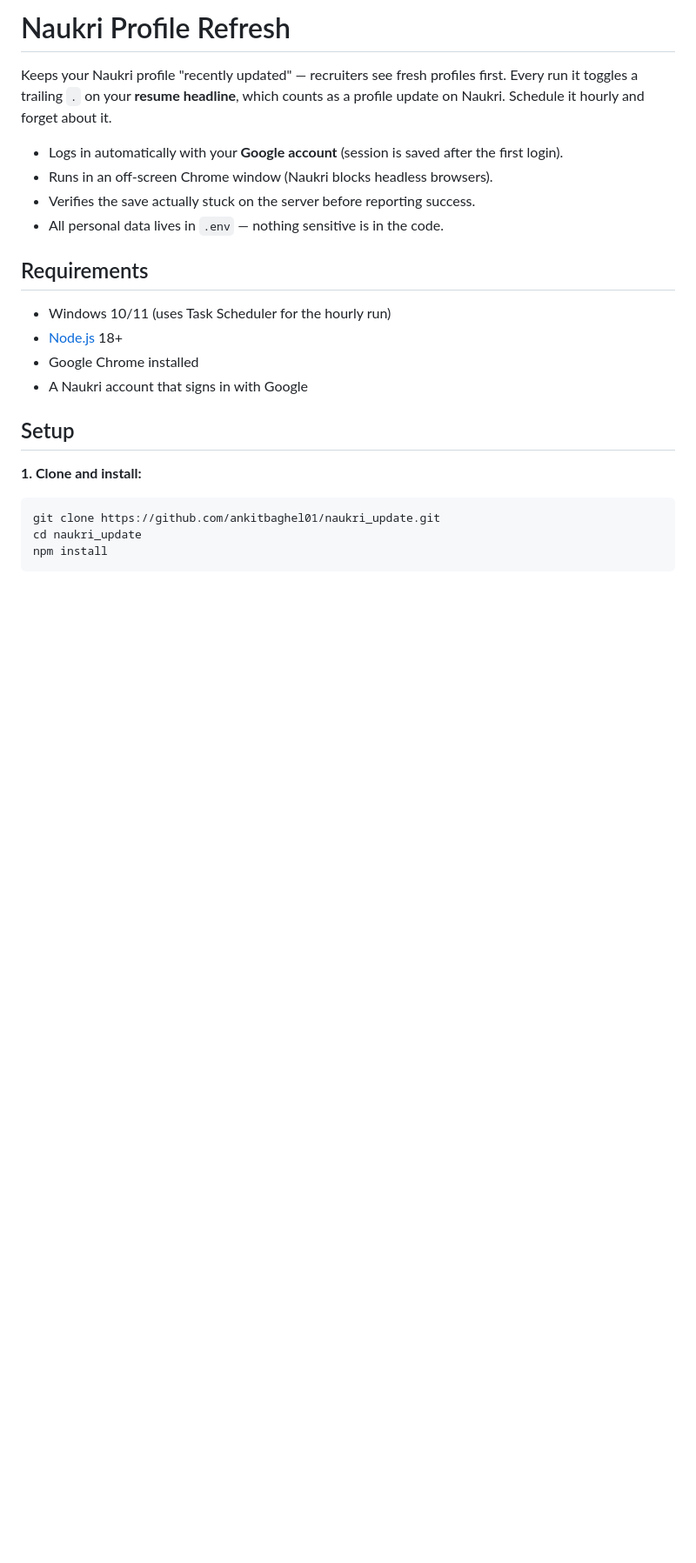
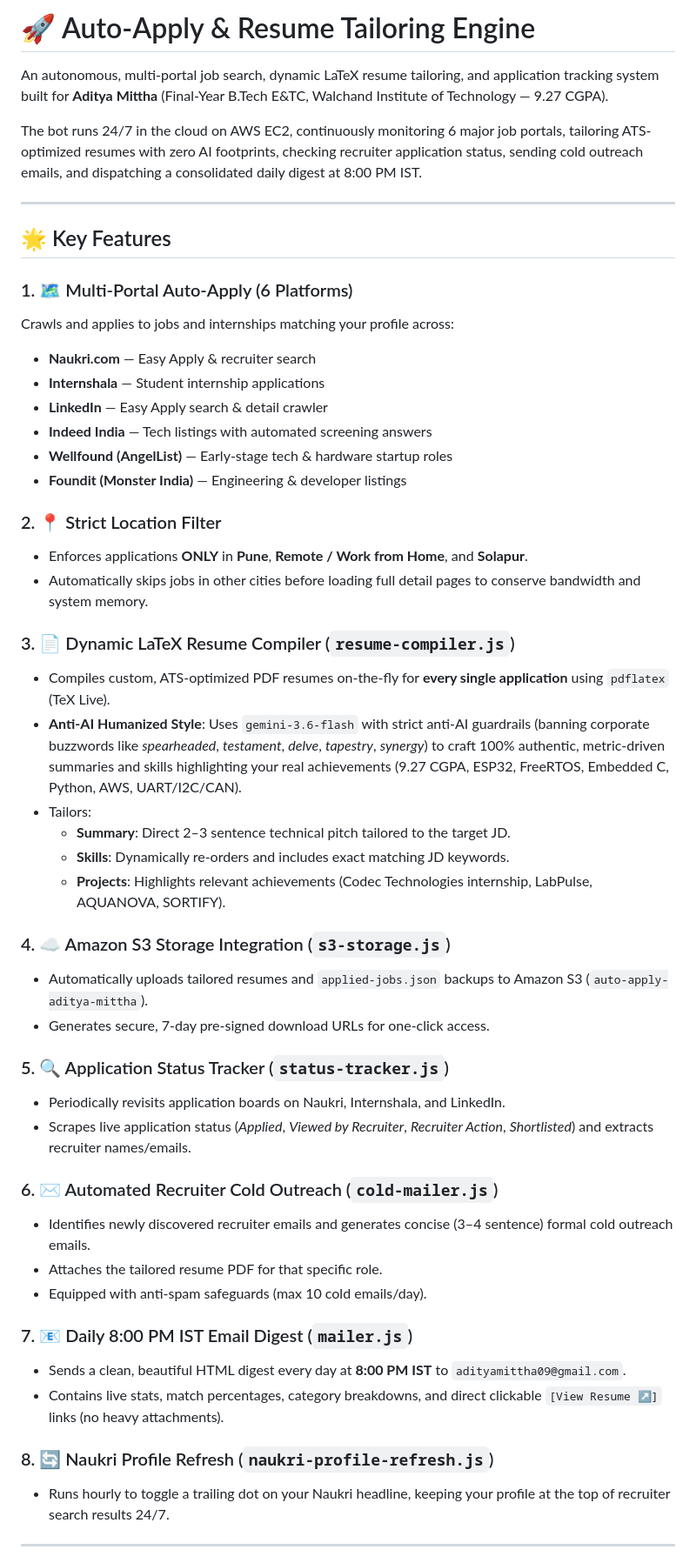
Before and after one commit to AdityaMittha/Auto-Apply, a Markdown page: README.md, the part around one of its changes. Shown at 87% size. Drawn GitHub-style; blank space fills up the shorter version.

````diff
--- a/README.md
+++ b/README.md
@@ -1,26 +1,53 @@
-# Naukri Profile Refresh
+# 🚀 Auto-Apply & Resume Tailoring Engine
 
-Keeps your Naukri profile "recently updated" — recruiters see fresh profiles first.
-Every run it toggles a trailing `.` on your **resume headline**, which counts as a
-profile update on Naukri. Schedule it hourly and forget about it.
+An autonomous, multi-portal job search, dynamic LaTeX resume tailoring, and application tracking system built for **Aditya Mittha** (Final-Year B.Tech E&TC, Walchand Institute of Technology — 9.27 CGPA).
 
-- Logs in automatically with your **Google account** (session is saved after the first login).
-- Runs in an off-screen Chrome window (Naukri blocks headless browsers).
-- Verifies the save actually stuck on the server before reporting success.
-- All personal data lives in `.env` — nothing sensitive is in the code.
+The bot runs 24/7 in the cloud on AWS EC2, continuously monitoring 6 major job portals, tailoring ATS-optimized resumes with zero AI footprints, checking recruiter application status, sending cold outreach emails, and dispatching a consolidated daily digest at 8:00 PM IST.
 
-## Requirements
+---
 
-- Windows 10/11 (uses Task Scheduler for the hourly run)
-- [Node.js](https://nodejs.org/) 18+
-- Google Chrome installed
-- A Naukri account that signs in with Google
+## 🌟 Key Features
 
-## Setup
+### 1. 🗺️ Multi-Portal Auto-Apply (6 Platforms)
+Crawls and applies to jobs and internships matching your profile across:
+- **Naukri.com** — Easy Apply & recruiter search
+- **Internshala** — Student internship applications
+- **LinkedIn** — Easy Apply search & detail crawler
+- **Indeed India** — Tech listings with automated screening answers
+- **Wellfound (AngelList)** — Early-stage tech & hardware startup roles
+- **Foundit (Monster India)** — Engineering & developer listings
 
-**1. Clone and install:**
+### 2. 📍 Strict Location Filter
+- Enforces applications **ONLY** in **Pune**, **Remote / Work from Home**, and **Solapur**.
+- Automatically skips jobs in other cities before loading full detail pages to conserve bandwidth and system memory.
 
-```powershell
-git clone https://github.com/ankitbaghel01/naukri_update.git
-cd naukri_update
-npm install
+### 3. 📄 Dynamic LaTeX Resume Compiler (`resume-compiler.js`)
+- Compiles custom, ATS-optimized PDF resumes on-the-fly for **every single application** using `pdflatex` (TeX Live).
+- **Anti-AI Humanized Style**: Uses `gemini-3.6-flash` with strict anti-AI guardrails (banning corporate buzzwords like *spearheaded*, *testament*, *delve*, *tapestry*, *synergy*) to craft 100% authentic, metric-driven summaries and skills highlighting your real achievements (9.27 CGPA, ESP32, FreeRTOS, Embedded C, Python, AWS, UART/I2C/CAN).
+- Tailors:
+  - **Summary**: Direct 2–3 sentence technical pitch tailored to the target JD.
+  - **Skills**: Dynamically re-orders and includes exact matching JD keywords.
+  - **Projects**: Highlights relevant achievements (Codec Technologies internship, LabPulse, AQUANOVA, SORTIFY).
+
+### 4. ☁️ Amazon S3 Storage Integration (`s3-storage.js`)
+- Automatically uploads tailored resumes and `applied-jobs.json` backups to Amazon S3 (`auto-apply-aditya-mittha`).
+- Generates secure, 7-day pre-signed download URLs for one-click access.
+
+### 5. 🔍 Application Status Tracker (`status-tracker.js`)
+- Periodically revisits application boards on Naukri, Internshala, and LinkedIn.
+- Scrapes live application status (*Applied*, *Viewed by Recruiter*, *Recruiter Action*, *Shortlisted*) and extracts recruiter names/emails.
+
+### 6. ✉️ Automated Recruiter Cold Outreach (`cold-mailer.js`)
+- Identifies newly discovered recruiter emails and generates concise (3–4 sentence) formal cold outreach emails.
+- Attaches the tailored resume PDF for that specific role.
+- Equipped with anti-spam safeguards (max 10 cold emails/day).
+
+### 7. 📧 Daily 8:00 PM IST Email Digest (`mailer.js`)
+- Sends a clean, beautiful HTML digest every day at **8:00 PM IST** to `adityamittha09@gmail.com`.
+- Contains live stats, match percentages, category breakdowns, and direct clickable `[View Resume ↗]` links (no heavy attachments).
+
+### 8. 🔄 Naukri Profile Refresh (`naukri-profile-refresh.js`)
+- Runs hourly to toggle a trailing dot on your Naukri headline, keeping your profile at the top of recruiter search results 24/7.
+
+---
+
````
Also changed, not shown: other parts of README.md (+148 -109 lines).
